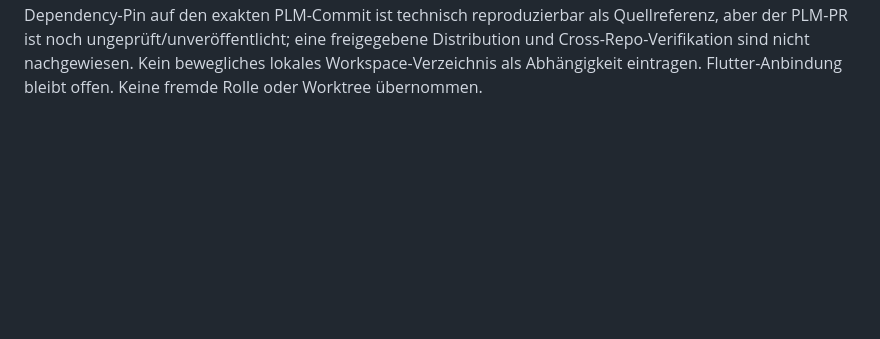
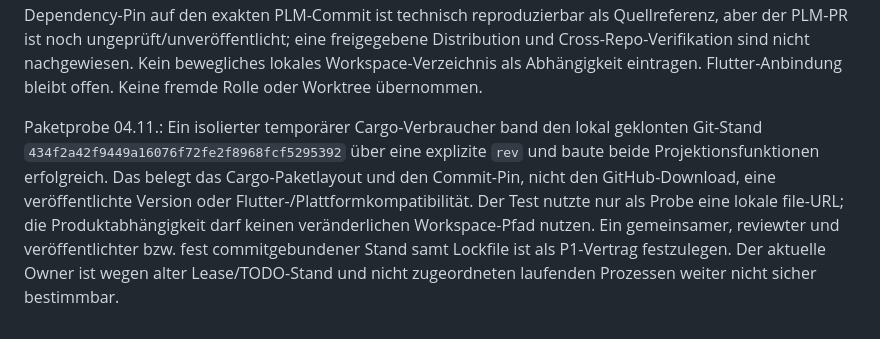
Before and after one commit to AETHEL-Omega/aethelProjects, a Markdown page: docs/PLM-EVIDENCE-P0.md, the part around the change. GitHub-like rendering; blank space fills up the shorter version.

Commit message:
Record pinned package probe and ownership boundary

```diff
--- a/docs/PLM-EVIDENCE-P0.md
+++ b/docs/PLM-EVIDENCE-P0.md
@@ -355,3 +355,14 @@ Quellreferenz, aber der PLM-PR ist noch ungeprüft/unveröffentlicht; eine
 freigegebene Distribution und Cross-Repo-Verifikation sind nicht nachgewiesen.
 Kein bewegliches lokales Workspace-Verzeichnis als Abhängigkeit eintragen.
 Flutter-Anbindung bleibt offen. Keine fremde Rolle oder Worktree übernommen.
+
+Paketprobe 04.11.: Ein isolierter temporärer Cargo-Verbraucher band den lokal
+geklonten Git-Stand `434f2a42f9449a16076f72fe2f8968fcf5295392` über eine
+explizite `rev` und baute beide Projektionsfunktionen erfolgreich. Das belegt
+das Cargo-Paketlayout und den Commit-Pin, nicht den GitHub-Download, eine
+veröffentlichte Version oder Flutter-/Plattformkompatibilität. Der Test nutzte
+nur als Probe eine lokale file-URL; die Produktabhängigkeit darf keinen
+veränderlichen Workspace-Pfad nutzen. Ein gemeinsamer, reviewter und
+veröffentlichter bzw. fest commitgebundener Stand samt Lockfile ist als
+P1-Vertrag festzulegen. Der aktuelle Owner ist wegen alter Lease/TODO-Stand und
+nicht zugeordneten laufenden Prozessen weiter nicht sicher bestimmbar.
```
